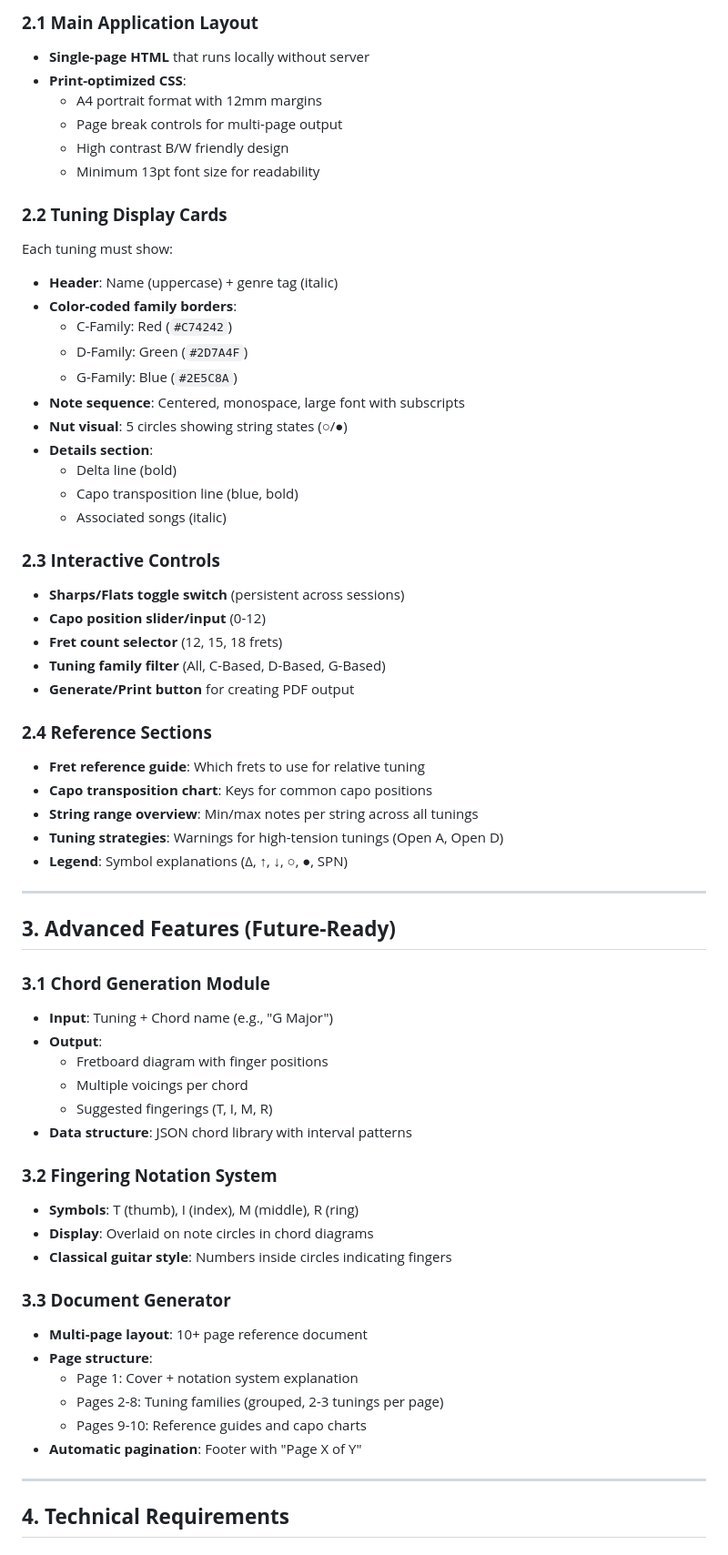
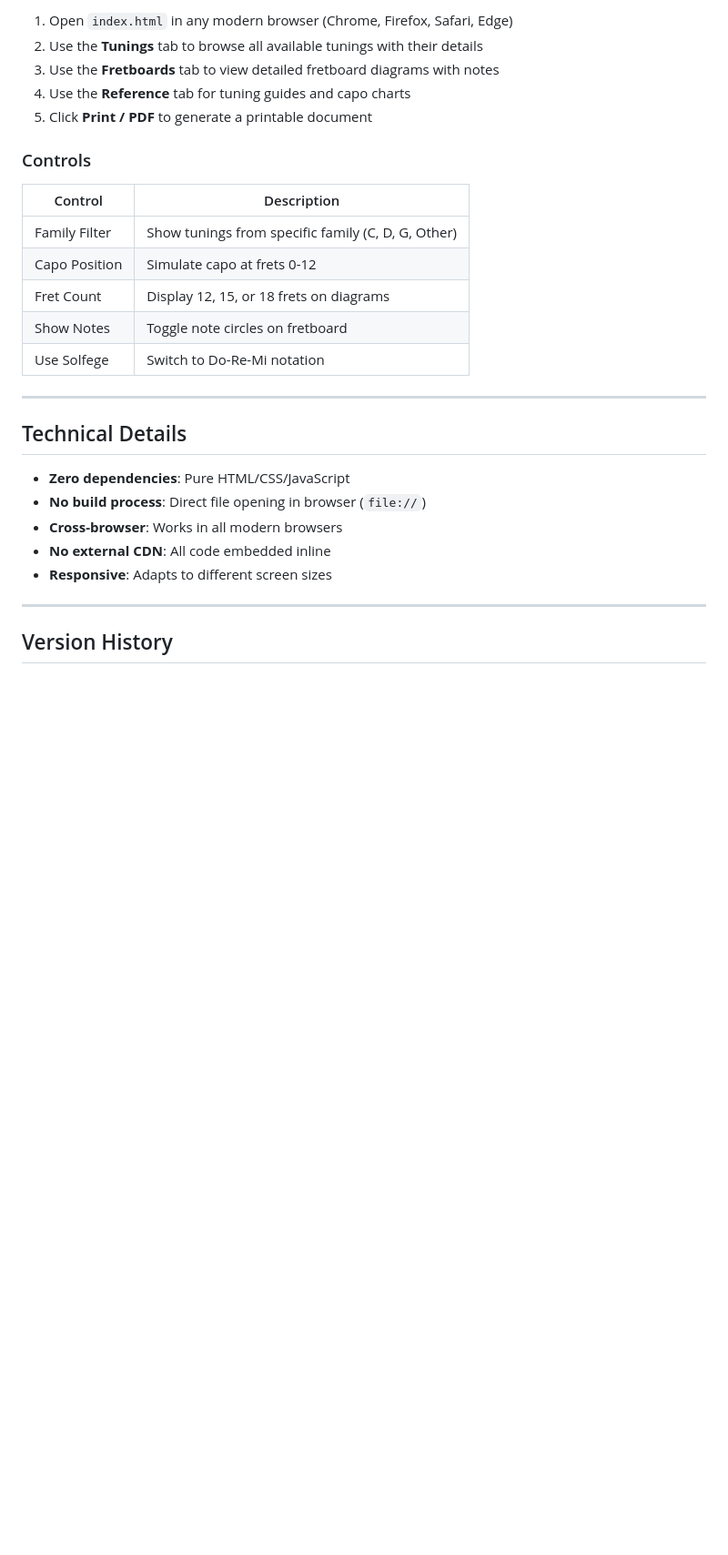
Before and after one commit to dovideh/banjotuna, a Markdown page: README.md, the part around one of its changes. Shown at 91% size. Drawn GitHub-style; blank space fills up the shorter version.

```diff
--- a/README.md
+++ b/README.md
@@ -67,66 +50,30 @@ Based on your Python script and HTML template, here's a comprehensive requiremen
 
-### **2.1 Main Application Layout**
-- **Single-page HTML** that runs locally without server
-- **Print-optimized CSS**:
-  - A4 portrait format with 12mm margins
-  - Page break controls for multi-page output
-  - High contrast B/W friendly design
-  - Minimum 13pt font size for readability
+1. Open `index.html` in any modern browser (Chrome, Firefox, Safari, Edge)
+2. Use the **Tunings** tab to browse all available tunings with their details
+3. Use the **Fretboards** tab to view detailed fretboard diagrams with notes
+4. Use the **Reference** tab for tuning guides and capo charts
+5. Click **Print / PDF** to generate a printable document
 
-### **2.2 Tuning Display Cards**
-Each tuning must show:
-- **Header**: Name (uppercase) + genre tag (italic)
-- **Color-coded family borders**:
-  - C-Family: Red (`#C74242`)
-  - D-Family: Green (`#2D7A4F`)
-  - G-Family: Blue (`#2E5C8A`)
-- **Note sequence**: Centered, monospace, large font with subscripts
-- **Nut visual**: 5 circles showing string states (○/●)
-- **Details section**:
-  - Delta line (bold)
-  - Capo transposition line (blue, bold)
-  - Associated songs (italic)
-
-### **2.3 Interactive Controls**
-- **Sharps/Flats toggle switch** (persistent across sessions)
-- **Capo position slider/input** (0-12)
-- **Fret count selector** (12, 15, 18 frets)
-- **Tuning family filter** (All, C-Based, D-Based, G-Based)
-- **Generate/Print button** for creating PDF output
-
-### **2.4 Reference Sections**
-- **Fret reference guide**: Which frets to use for relative tuning
-- **Capo transposition chart**: Keys for common capo positions
-- **String range overview**: Min/max notes per string across all tunings
-- **Tuning strategies**: Warnings for high-tension tunings (Open A, Open D)
-- **Legend**: Symbol explanations (Δ, ↑, ↓, ○, ●, SPN)
+### Controls
+| Control | Description |
+|---------|-------------|
+| Family Filter | Show tunings from specific family (C, D, G, Other) |
+| Capo Position | Simulate capo at frets 0-12 |
+| Fret Count | Display 12, 15, or 18 frets on diagrams |
+| Show Notes | Toggle note circles on fretboard |
+| Use Solfege | Switch to Do-Re-Mi notation |
 
 ---
 
-## **3. Advanced Features (Future-Ready)**
+## Technical Details
 
-### **3.1 Chord Generation Module**
-- **Input**: Tuning + Chord name (e.g., "G Major")
-- **Output**:
-  - Fretboard diagram with finger positions
-  - Multiple voicings per chord
-  - Suggested fingerings (T, I, M, R)
-- **Data structure**: JSON chord library with interval patterns
-
-### **3.2 Fingering Notation System**
-- **Symbols**: T (thumb), I (index), M (middle), R (ring)
-- **Display**: Overlaid on note circles in chord diagrams
-- **Classical guitar style**: Numbers inside circles indicating fingers
-
-### **3.3 Document Generator**
-- **Multi-page layout**: 10+ page reference document
-- **Page structure**:
-  - Page 1: Cover + notation system explanation
-  - Pages 2-8: Tuning families (grouped, 2-3 tunings per page)
-  - Pages 9-10: Reference guides and capo charts
-- **Automatic pagination**: Footer with "Page X of Y"
+- **Zero dependencies**: Pure HTML/CSS/JavaScript
+- **No build process**: Direct file opening in browser (`file://`)
+- **Cross-browser**: Works in all modern browsers
+- **No external CDN**: All code embedded inline
+- **Responsive**: Adapts to different screen sizes
 
 ---
 
-## **4. Technical Requirements**
+## Version History
 
```
Also changed, not shown: other parts of README.md (+52 -157 lines).
